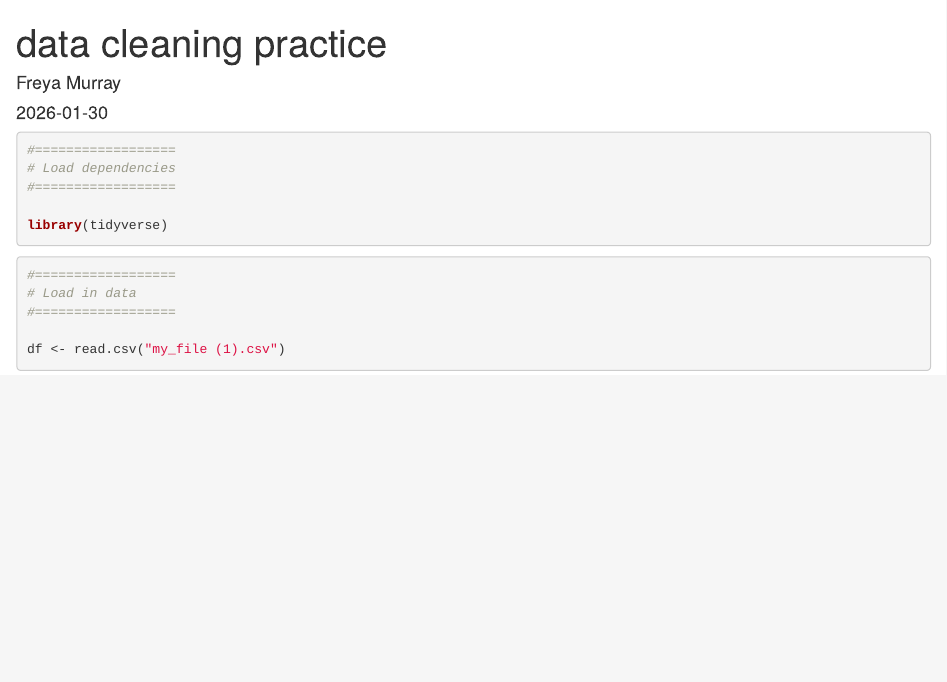
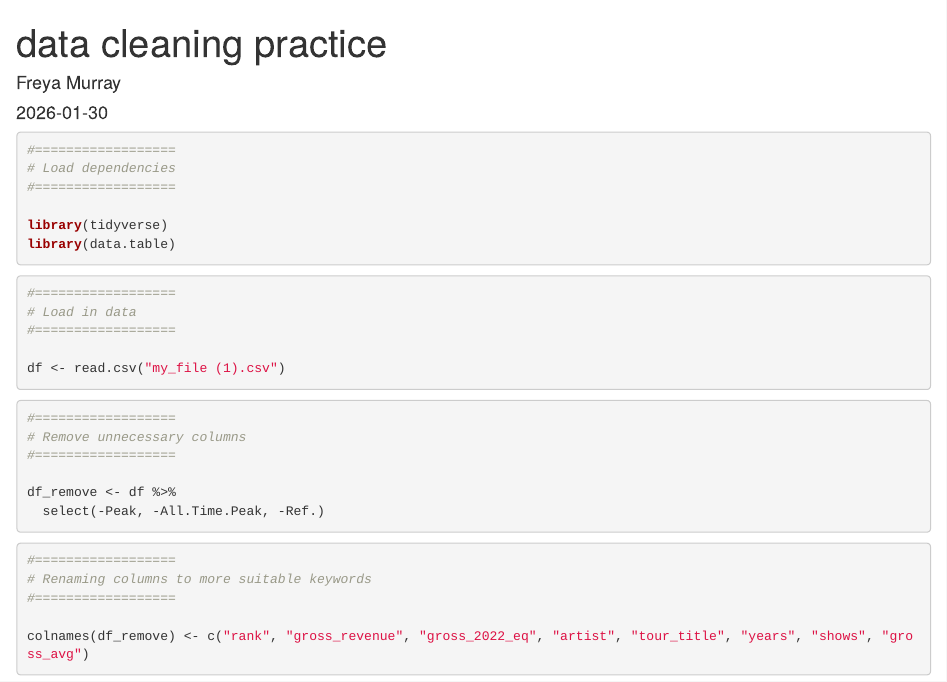
Before and after one commit to freyamurray/data-cleaning, an R Markdown document (data-cleaning-practice.Rmd): the page in a window 1100 px wide, from its top. Rendered offline with R 4.5, knitr and Pandoc, with nearby package versions.

Commit message:
renamed columns

````diff
--- a/data-cleaning-practice.Rmd
+++ b/data-cleaning-practice.Rmd
@@ -15,6 +15,7 @@ knitr::opts_chunk$set(echo = TRUE)
 #==================
 
 library(tidyverse)
+library(data.table)
 ```
 
 ```{r}
@@ -24,3 +25,21 @@ library(tidyverse)
 
 df <- read.csv("my_file (1).csv")
 ```
+
+```{r}
+#==================
+# Remove unnecessary columns
+#==================
+
+df_remove <- df %>%
+  select(-Peak, -All.Time.Peak, -Ref.)
+```
+
+```{r}
+#==================
+# Renaming columns to more suitable keywords
+#==================
+
+colnames(df_remove) <- c("rank", "gross_revenue", "gross_2022_eq", "artist", "tour_title", "years", "shows", "gross_avg")
+
+```
````
